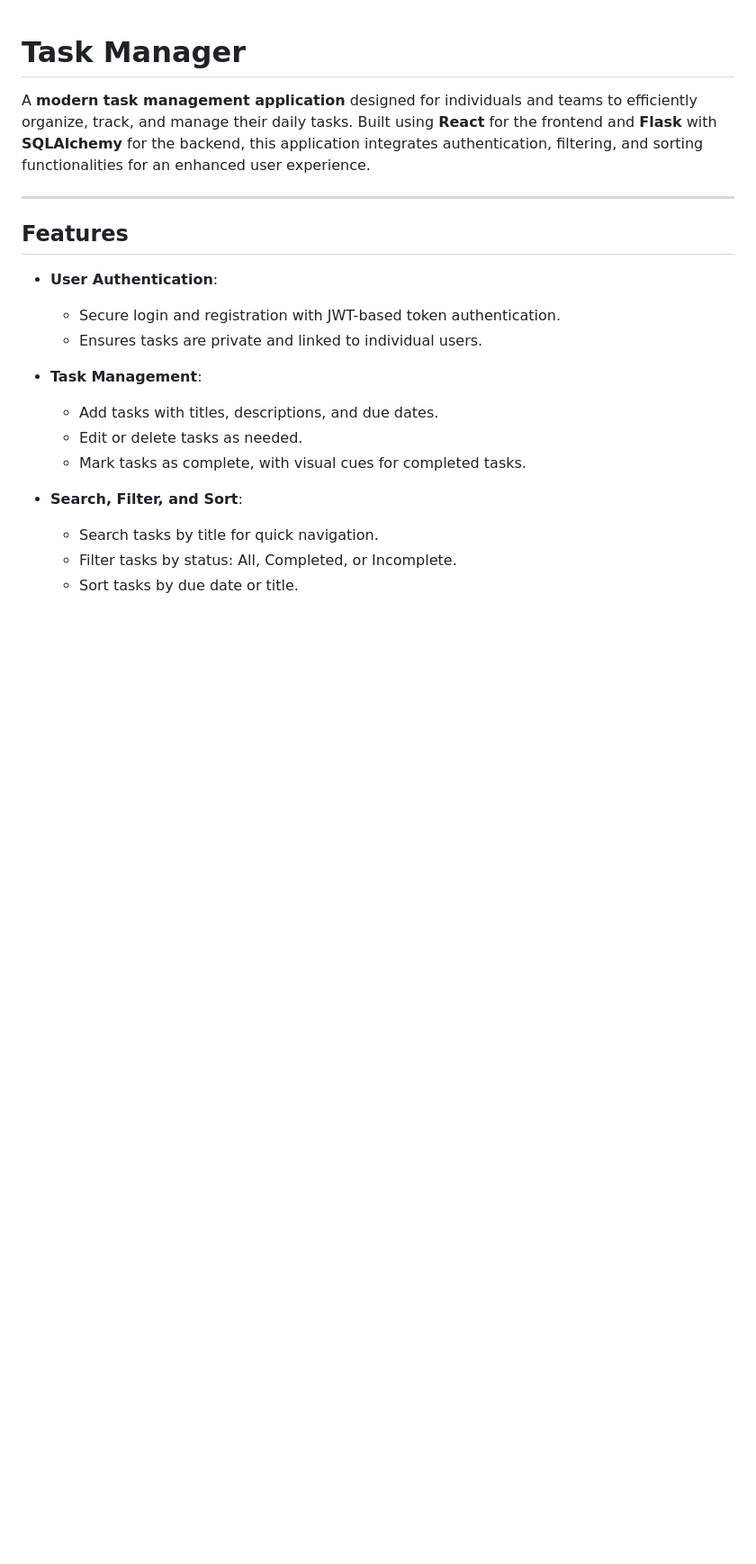
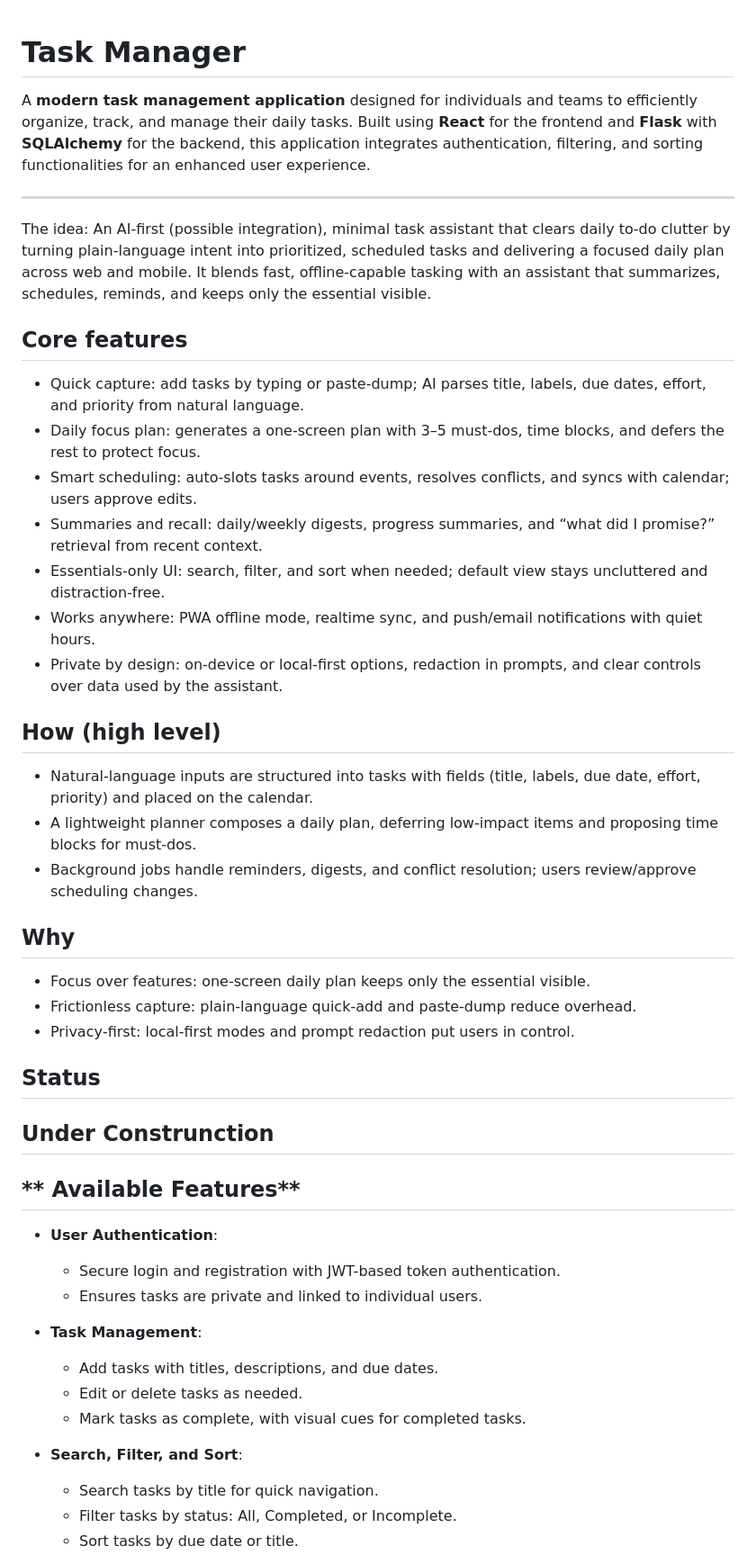
Before and after one commit to Qaazh/ModernTaskManager, a Markdown page: README.md, the part around the change. Shown at 90% size. Rendered like a GitHub page; blank space fills up the shorter version.

Commit message:
Enhance README with project idea and core features
Expanded README with detailed features and project vision. Addition of core idea and what could be the end product.

```diff
--- a/README.md
+++ b/README.md
@@ -3,8 +3,33 @@
 A **modern task management application** designed for individuals and teams to efficiently organize, track, and manage their daily tasks. Built using **React** for the frontend and **Flask** with **SQLAlchemy** for the backend, this application integrates authentication, filtering, and sorting functionalities for an enhanced user experience.
 
 ---
+The idea:
+An AI‑first (possible integration), minimal task assistant that clears daily to‑do clutter by turning plain‑language intent into prioritized, scheduled tasks and delivering a focused daily plan across web and mobile. It blends fast, offline‑capable tasking with an assistant that summarizes, schedules, reminds, and keeps only the essential visible.
 
-## **Features**
+## Core features
+- Quick capture: add tasks by typing or paste‑dump; AI parses title, labels, due dates, effort, and priority from natural language.
+- Daily focus plan: generates a one‑screen plan with 3–5 must‑dos, time blocks, and defers the rest to protect focus.
+- Smart scheduling: auto‑slots tasks around events, resolves conflicts, and syncs with calendar; users approve edits.
+- Summaries and recall: daily/weekly digests, progress summaries, and “what did I promise?” retrieval from recent context.
+- Essentials‑only UI: search, filter, and sort when needed; default view stays uncluttered and distraction‑free.
+- Works anywhere: PWA offline mode, realtime sync, and push/email notifications with quiet hours.
+- Private by design: on‑device or local‑first options, redaction in prompts, and clear controls over data used by the assistant.
+
+## How (high level)
+- Natural‑language inputs are structured into tasks with fields (title, labels, due date, effort, priority) and placed on the calendar.
+- A lightweight planner composes a daily plan, deferring low‑impact items and proposing time blocks for must‑dos.
+- Background jobs handle reminders, digests, and conflict resolution; users review/approve scheduling changes.
+
+## Why
+- Focus over features: one‑screen daily plan keeps only the essential visible.
+- Frictionless capture: plain‑language quick‑add and paste‑dump reduce overhead.
+- Privacy‑first: local‑first modes and prompt redaction put users in control.
+
+## Status
+Under Construnction
+---
+
+## ** Available Features**
 
 - **User Authentication**:
   - Secure login and registration with JWT-based token authentication.
```
